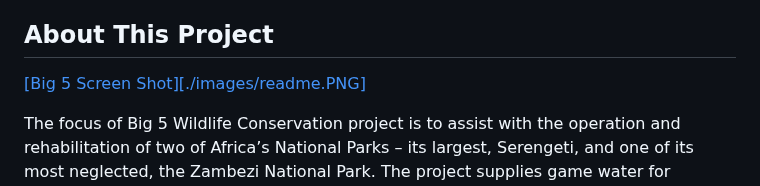
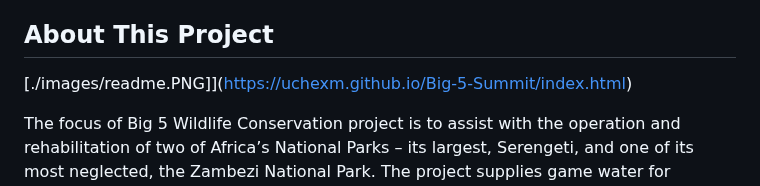
Before and after one commit to uchexm/Big-5-Summit, a Markdown page: README.md, the part around one of its changes. Drawn GitHub-style.

```diff
--- a/README.md
+++ b/README.md
@@ -63,7 +62,7 @@ Link to Uchechi Nwaka's Loom video Explaining the Project
 <!-- ABOUT THE PROJECT -->
 ## About This Project
 
-[[Big 5 Screen Shot][./images/readme.PNG]](https://uchexm.github.io/Big-5-Summit/index.html)
+[./images/readme.PNG]](https://uchexm.github.io/Big-5-Summit/index.html)
 
 The focus of Big 5 Wildlife Conservation project is to assist with the operation and rehabilitation of two of Africa’s National Parks – its largest, Serengeti, and one of its most neglected, the Zambezi National Park. The project supplies game water for wildlife, particularly to support Hwange’s ever-growing elephant population. It also assists National Parks rangers with park maintenance, deployment of personnel and environmental monitoring
 
```
Also changed, not shown: other parts of README.md (+0 -1 lines).
